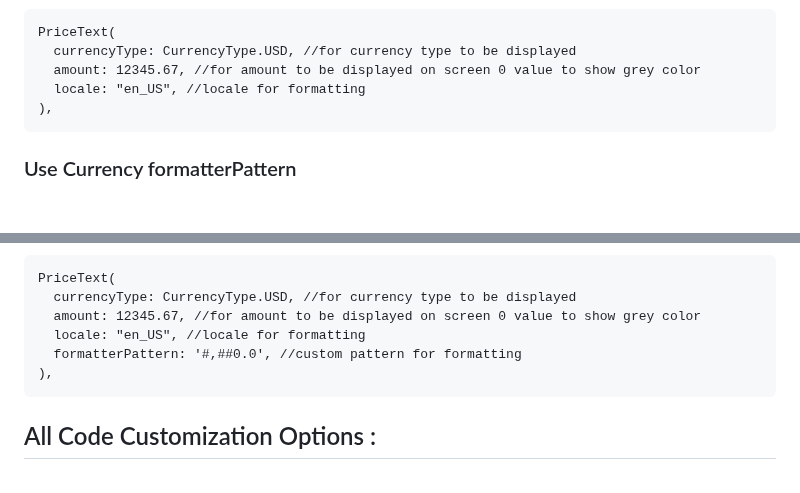
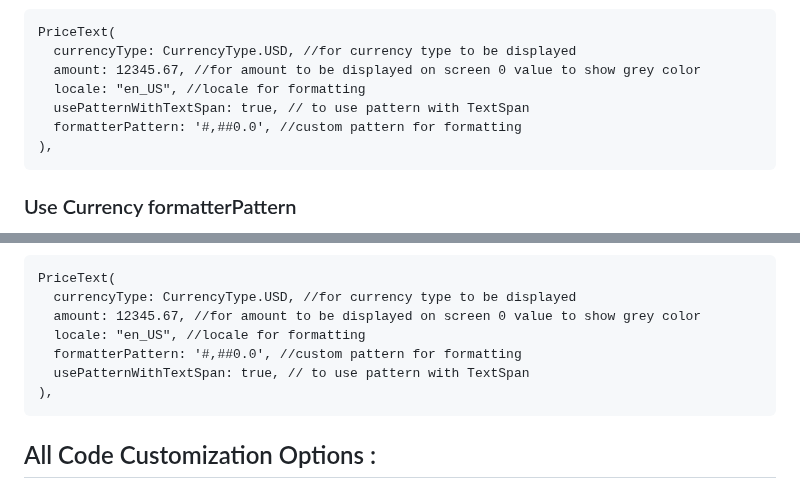
Before and after one commit to Androidsignal/price_text, a Markdown page: README.md, 2 parts joined by grey strips. Drawn GitHub-style; blank space fills up the shorter version.

````diff
--- a/README.md
+++ b/README.md
@@ -234,6 +250,8 @@ PriceText(
   currencyType: CurrencyType.USD, //for currency type to be displayed
   amount: 12345.67, //for amount to be displayed on screen 0 value to show grey color
   locale: "en_US", //locale for formatting
+  usePatternWithTextSpan: true, // to use pattern with TextSpan
+  formatterPattern: '#,##0.0', //custom pattern for formatting
 ),
 ```
 
@@ -248,6 +268,7 @@ PriceText(
   amount: 12345.67, //for amount to be displayed on screen 0 value to show grey color
   locale: "en_US", //locale for formatting
   formatterPattern: '#,##0.0', //custom pattern for formatting
+  usePatternWithTextSpan: true, // to use pattern with TextSpan
 ),
 ```
 
````
Also changed, not shown: other parts of README.md (+42 -20 lines).
